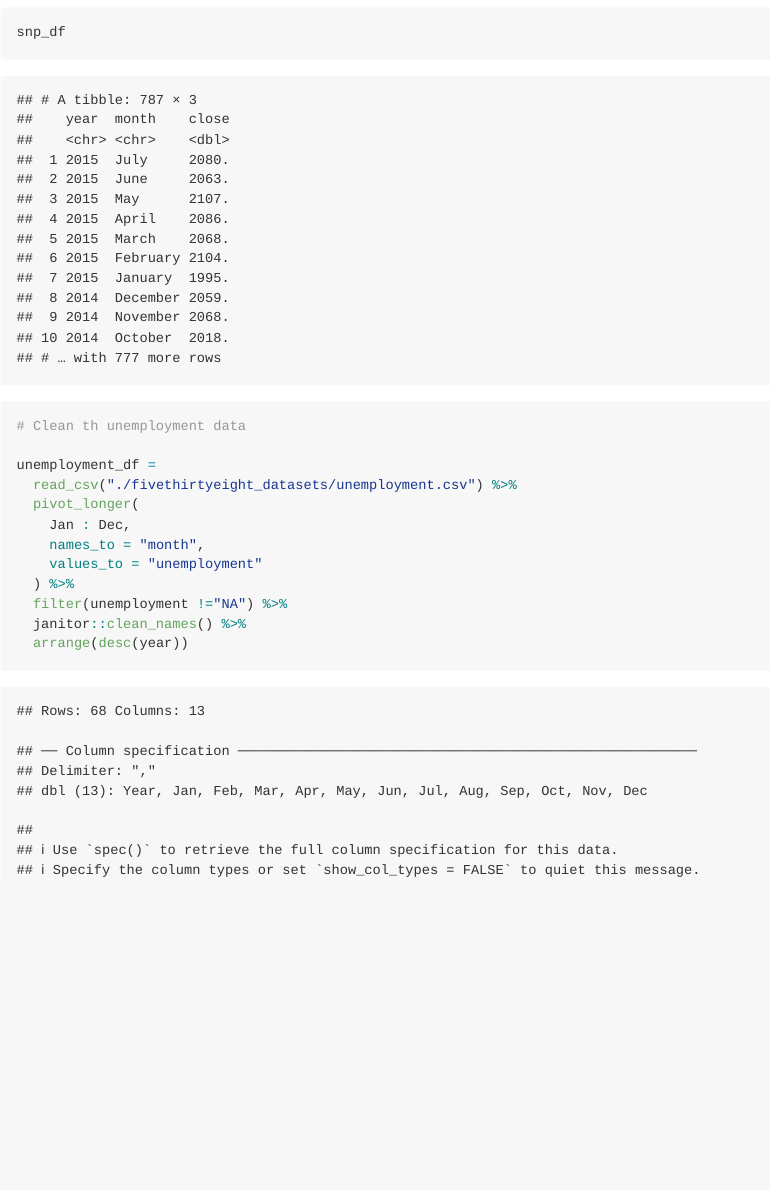
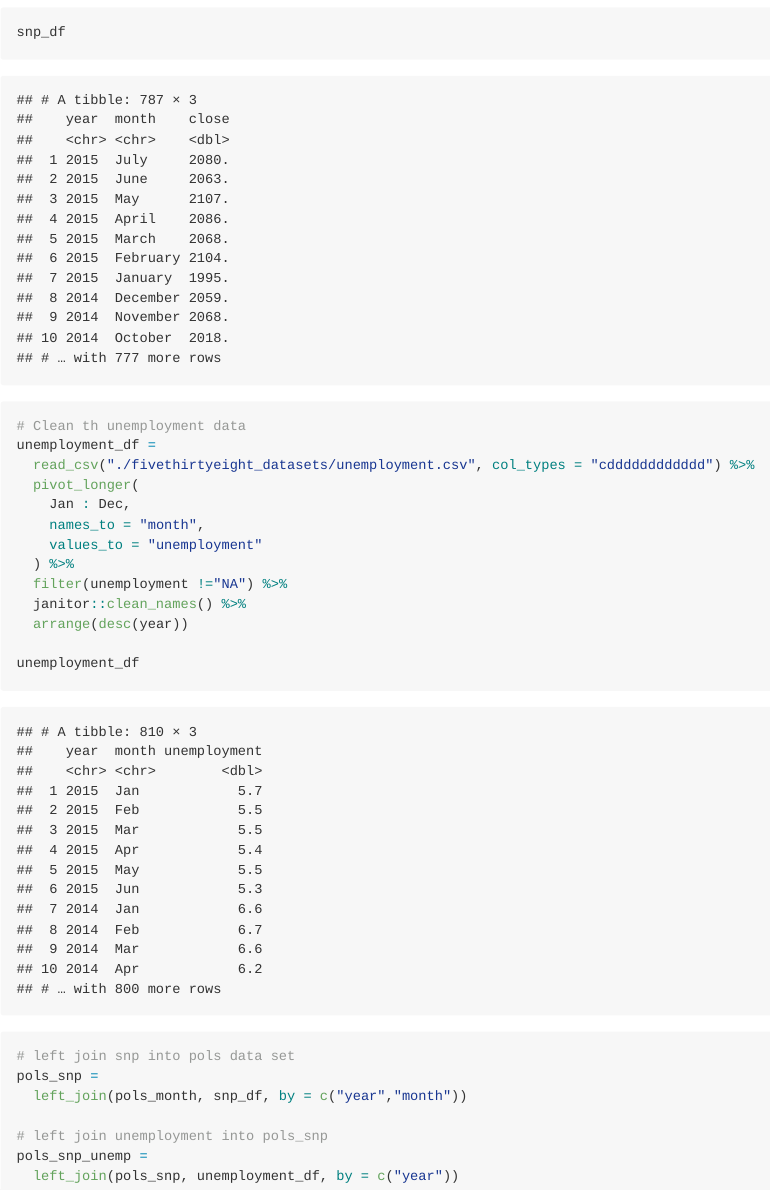
Before and after one commit to freyazeng076/p8105_hw2_yz4181, an R Markdown document (hw3_yz4181.Rmd): the page in a window 1100 px wide, from 5080 px down. The pictures show the output file hw3_yz4181.md that the author committed with the source, drawn offline in the style of GitHub.

Commit message:
left join unemployment into pols_snp

````diff
--- a/hw3_yz4181.Rmd
+++ b/hw3_yz4181.Rmd
@@ -94,9 +94,8 @@ snp_df =
 snp_df
 
 # Clean th unemployment data
-
 unemployment_df =
-  read_csv("./fivethirtyeight_datasets/unemployment.csv") %>%
+  read_csv("./fivethirtyeight_datasets/unemployment.csv", col_types = "cdddddddddddd") %>%
   pivot_longer(
     Jan : Dec,
     names_to = "month",
@@ -106,11 +105,14 @@ unemployment_df =
   janitor::clean_names() %>%
   arrange(desc(year))
 
+unemployment_df
 
 
+# left join snp into pols data set
+pols_snp =
+  left_join(pols_month, snp_df, by = c("year","month"))
 
-
-
-
-
+# left join unemployment into pols_snp
+pols_snp_unemp =
+  left_join(pols_snp, unemployment_df, by = c("year"))
 ```
````
Also changed, not shown: hw3_yz4181.md.
